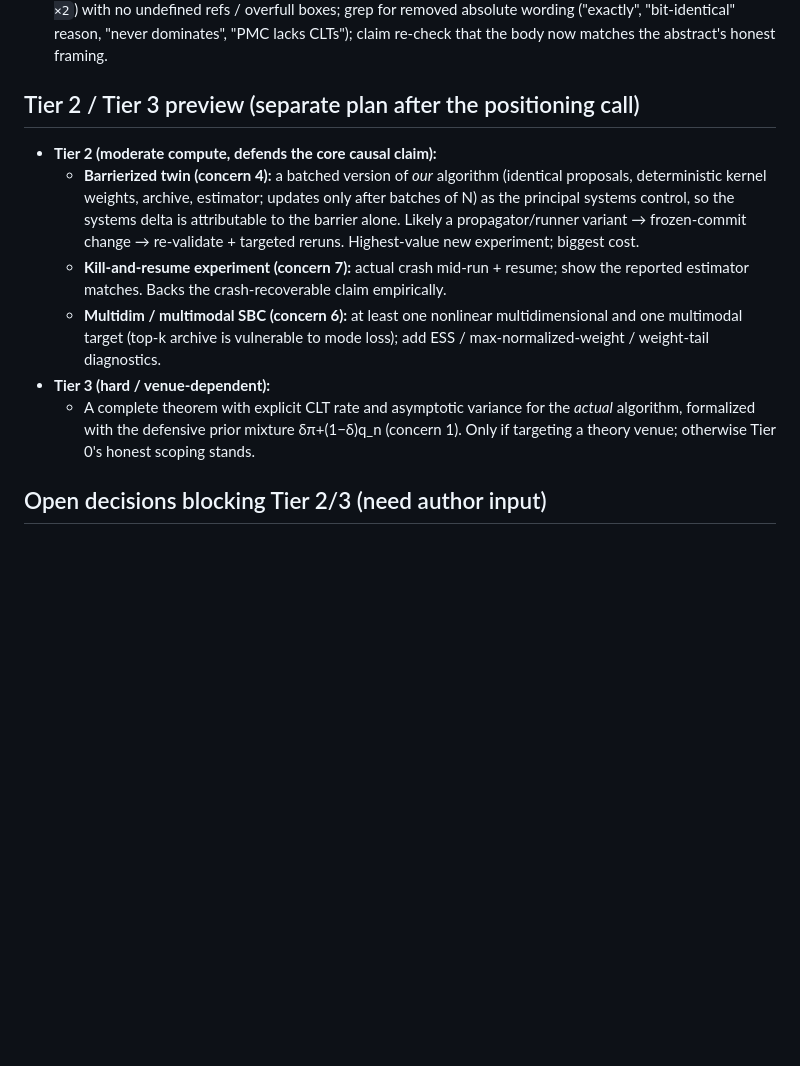
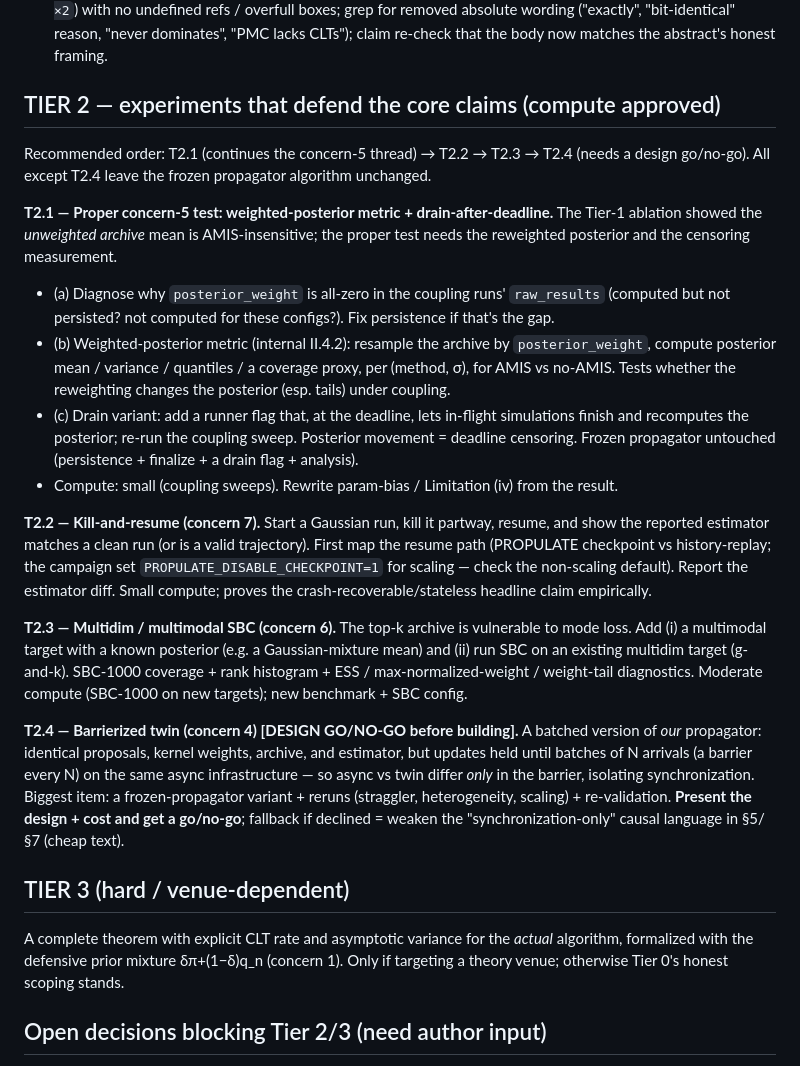
Before and after one commit to ju-he/async-abc-paper, a Markdown page: .plans/external_review_incorporation_plan_2026-07-15.md, the part around the change. Drawn GitHub-style; blank space fills up the shorter version.

Commit message:
plans: Tier 2 plan (concern-5 completion, kill-resume, multimodal SBC, barrierized twin)

```diff
--- a/.plans/external_review_incorporation_plan_2026-07-15.md
+++ b/.plans/external_review_incorporation_plan_2026-07-15.md
@@ -245,23 +245,48 @@ coupling). We have the infrastructure live (`parameter_bias` just ran).
    absolute wording ("exactly", "bit-identical" reason, "never dominates", "PMC lacks CLTs");
    claim re-check that the body now matches the abstract's honest framing.
 
-## Tier 2 / Tier 3 preview (separate plan after the positioning call)
+## TIER 2 — experiments that defend the core claims (compute approved)
 
-- **Tier 2 (moderate compute, defends the core causal claim):**
-  - **Barrierized twin (concern 4):** a batched version of *our* algorithm (identical proposals,
-    deterministic kernel weights, archive, estimator; updates only after batches of N) as the
-    principal systems control, so the systems delta is attributable to the barrier alone. Likely a
-    propagator/runner variant → frozen-commit change → re-validate + targeted reruns. Highest-value
-    new experiment; biggest cost.
-  - **Kill-and-resume experiment (concern 7):** actual crash mid-run + resume; show the reported
-    estimator matches. Backs the crash-recoverable claim empirically.
-  - **Multidim / multimodal SBC (concern 6):** at least one nonlinear multidimensional and one
-    multimodal target (top-k archive is vulnerable to mode loss); add ESS / max-normalized-weight
-    / weight-tail diagnostics.
-- **Tier 3 (hard / venue-dependent):**
-  - A complete theorem with explicit CLT rate and asymptotic variance for the *actual* algorithm,
-    formalized with the defensive prior mixture δπ+(1−δ)q_n (concern 1). Only if targeting a
-    theory venue; otherwise Tier 0's honest scoping stands.
+Recommended order: T2.1 (continues the concern-5 thread) → T2.2 → T2.3 → T2.4 (needs a
+design go/no-go). All except T2.4 leave the frozen propagator algorithm unchanged.
+
+**T2.1 — Proper concern-5 test: weighted-posterior metric + drain-after-deadline.**
+The Tier-1 ablation showed the *unweighted archive* mean is AMIS-insensitive; the proper test
+needs the reweighted posterior and the censoring measurement.
+- (a) Diagnose why `posterior_weight` is all-zero in the coupling runs' `raw_results` (computed
+  but not persisted? not computed for these configs?). Fix persistence if that's the gap.
+- (b) Weighted-posterior metric (internal II.4.2): resample the archive by `posterior_weight`,
+  compute posterior mean / variance / quantiles / a coverage proxy, per (method, σ), for AMIS vs
+  no-AMIS. Tests whether the reweighting changes the posterior (esp. tails) under coupling.
+- (c) Drain variant: add a runner flag that, at the deadline, lets in-flight simulations finish
+  and recomputes the posterior; re-run the coupling sweep. Posterior movement = deadline
+  censoring. Frozen propagator untouched (persistence + finalize + a drain flag + analysis).
+- Compute: small (coupling sweeps). Rewrite param-bias / Limitation (iv) from the result.
+
+**T2.2 — Kill-and-resume (concern 7).** Start a Gaussian run, kill it partway, resume, and show
+the reported estimator matches a clean run (or is a valid trajectory). First map the resume path
+(PROPULATE checkpoint vs history-replay; the campaign set `PROPULATE_DISABLE_CHECKPOINT=1` for
+scaling — check the non-scaling default). Report the estimator diff. Small compute; proves the
+crash-recoverable/stateless headline claim empirically.
+
+**T2.3 — Multidim / multimodal SBC (concern 6).** The top-k archive is vulnerable to mode loss.
+Add (i) a multimodal target with a known posterior (e.g. a Gaussian-mixture mean) and (ii) run
+SBC on an existing multidim target (g-and-k). SBC-1000 coverage + rank histogram + ESS /
+max-normalized-weight / weight-tail diagnostics. Moderate compute (SBC-1000 on new targets);
+new benchmark + SBC config.
+
+**T2.4 — Barrierized twin (concern 4) [DESIGN GO/NO-GO before building].** A batched version of
+*our* propagator: identical proposals, kernel weights, archive, and estimator, but updates held
+until batches of N arrivals (a barrier every N) on the same async infrastructure — so async vs
+twin differ *only* in the barrier, isolating synchronization. Biggest item: a frozen-propagator
+variant + reruns (straggler, heterogeneity, scaling) + re-validation. **Present the design +
+cost and get a go/no-go**; fallback if declined = weaken the "synchronization-only" causal
+language in §5/§7 (cheap text).
+
+## TIER 3 (hard / venue-dependent)
+A complete theorem with explicit CLT rate and asymptotic variance for the *actual* algorithm,
+formalized with the defensive prior mixture δπ+(1−δ)q_n (concern 1). Only if targeting a theory
+venue; otherwise Tier 0's honest scoping stands.
 
 ## Open decisions blocking Tier 2/3 (need author input)
 
```
